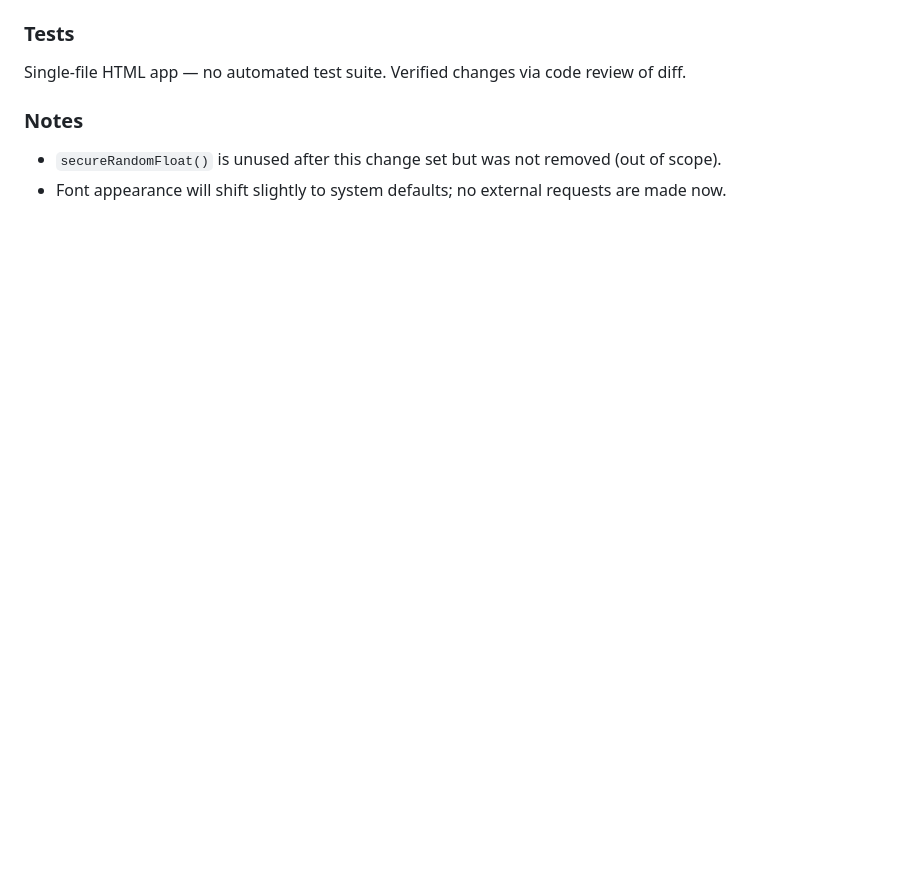
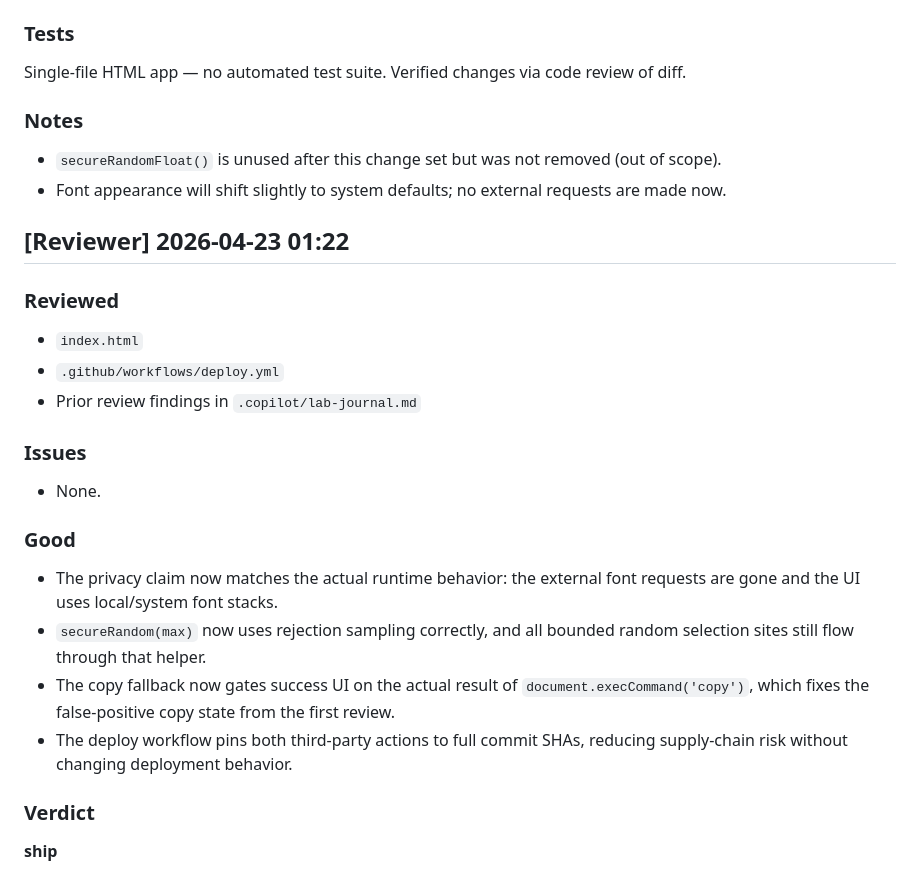
Before and after one commit to altierac/password-generator, a Markdown page: .copilot/lab-journal.md, the part around the change. GitHub-like rendering; blank space fills up the shorter version.

Commit message:
Add second review pass to lab journal - ship verdict

```diff
--- a/.copilot/lab-journal.md
+++ b/.copilot/lab-journal.md
@@ -54,3 +54,22 @@ Single-file HTML app — no automated test suite. Verified changes via code revi
 ### Notes
 - `secureRandomFloat()` is unused after this change set but was not removed (out of scope).
 - Font appearance will shift slightly to system defaults; no external requests are made now.
+
+## [Reviewer] 2026-04-23 01:22
+
+### Reviewed
+- `index.html`
+- `.github/workflows/deploy.yml`
+- Prior review findings in `.copilot/lab-journal.md`
+
+### Issues
+- None.
+
+### Good
+- The privacy claim now matches the actual runtime behavior: the external font requests are gone and the UI uses local/system font stacks.
+- `secureRandom(max)` now uses rejection sampling correctly, and all bounded random selection sites still flow through that helper.
+- The copy fallback now gates success UI on the actual result of `document.execCommand('copy')`, which fixes the false-positive copy state from the first review.
+- The deploy workflow pins both third-party actions to full commit SHAs, reducing supply-chain risk without changing deployment behavior.
+
+### Verdict
+**ship**
```
